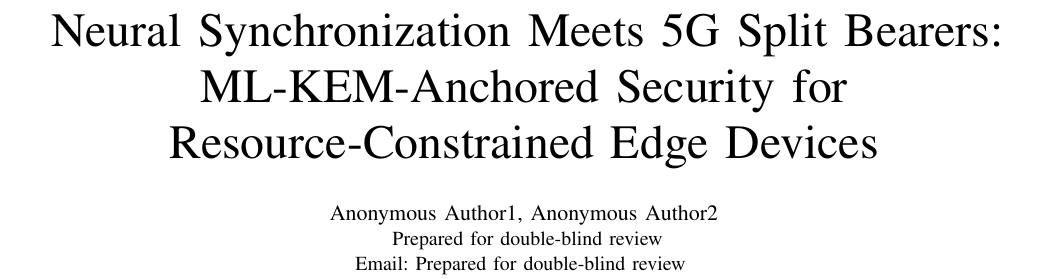
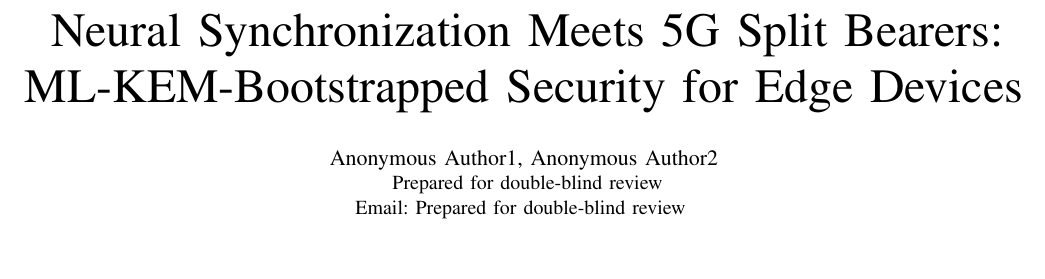
Before and after one commit to dost4frnd/d2d_tpm, a LaTeX paper (paper/main.tex): part of page 1 of 6, cut so that both start at the same text, the shorter picture padded with empty space. Compiled offline with pdfLaTeX; a missing font is replaced by an installed copy or a similar font; a LaTeX package or settings file that is missing is left out.

Commit message:
first paper draft

```diff
--- a/paper/main.tex
+++ b/paper/main.tex
@@ -20,7 +20,7 @@
 
 \begin{document}
 
-\title{Neural Synchronization Meets 5G Split Bearers: ML-KEM-Anchored Security for Resource-Constrained Edge Devices}
+\title{Neural Synchronization Meets 5G Split Bearers: ML-KEM-Bootstrapped Security for Edge Devices}
 
 % \author{%
 % \IEEEauthorblockN{Devesh Kumar}
```
Also changed, not shown: paper/d2d.pdf (deleted), paper/dk_ieee_ants26_d2d.pdf.
